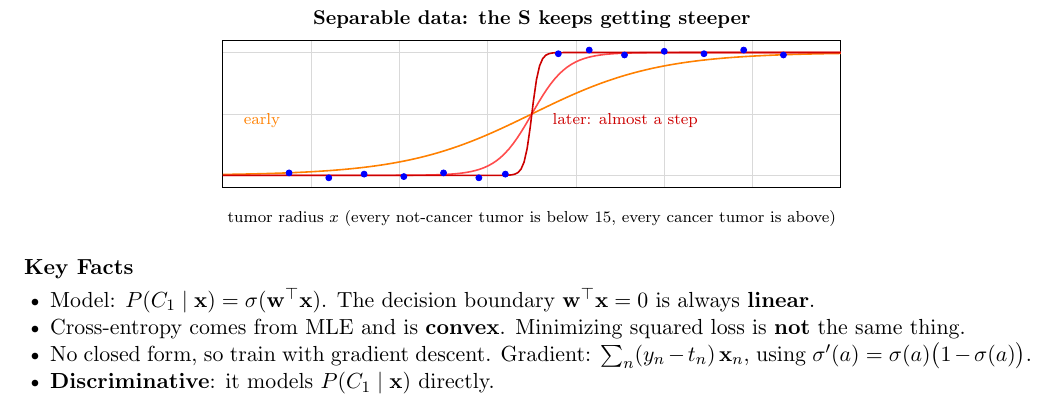
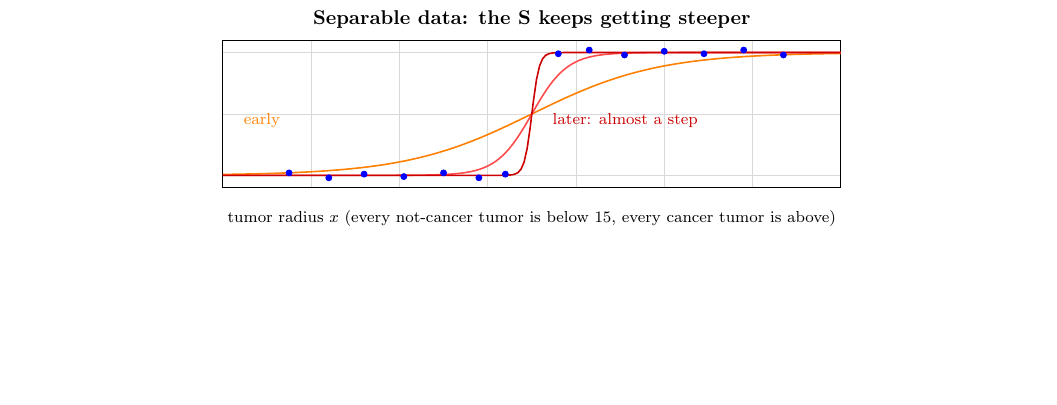
Before and after one commit to Edward201323/CS189-Notes, a LaTeX document (main.tex, which reads sections/08-logistic-regression.tex): part of page 20 of 20, cut so that both start at the same text, the shorter picture padded with empty space. Compiled offline with pdfLaTeX.

Commit message:
Logistic regression: remove Key Facts
Co-Authored-By: Claude Opus 5.5 <noreply@anthropic.com>
Claude-Session: https://claude.ai/code/session_01Qbw9FmfRdTzJHMmJJ8aurh

```diff
--- a/sections/08-logistic-regression.tex
+++ b/sections/08-logistic-regression.tex
@@ -292,11 +292,3 @@ so the weights stop at a finite value.
 \end{tikzpicture}
 \par}
 \end{keeptogether}
-
-\subsection*{Key Facts}
-\begin{itemize}
-  \item Model: $P(C_1 \mid \mathbf{x}) = \sigma(\mathbf{w}^\top\mathbf{x})$. The decision boundary $\mathbf{w}^\top\mathbf{x} = 0$ is always \textbf{linear}.
-  \item Cross-entropy comes from MLE and is \textbf{convex}. Minimizing squared loss is \textbf{not} the same thing.
-  \item No closed form, so train with gradient descent. Gradient: $\sum_n (y_n - t_n)\,\mathbf{x}_n$, using $\sigma'(a) = \sigma(a)\big(1 - \sigma(a)\big)$.
-  \item \textbf{Discriminative}: it models $P(C_1 \mid \mathbf{x})$ directly.
-\end{itemize}
```
